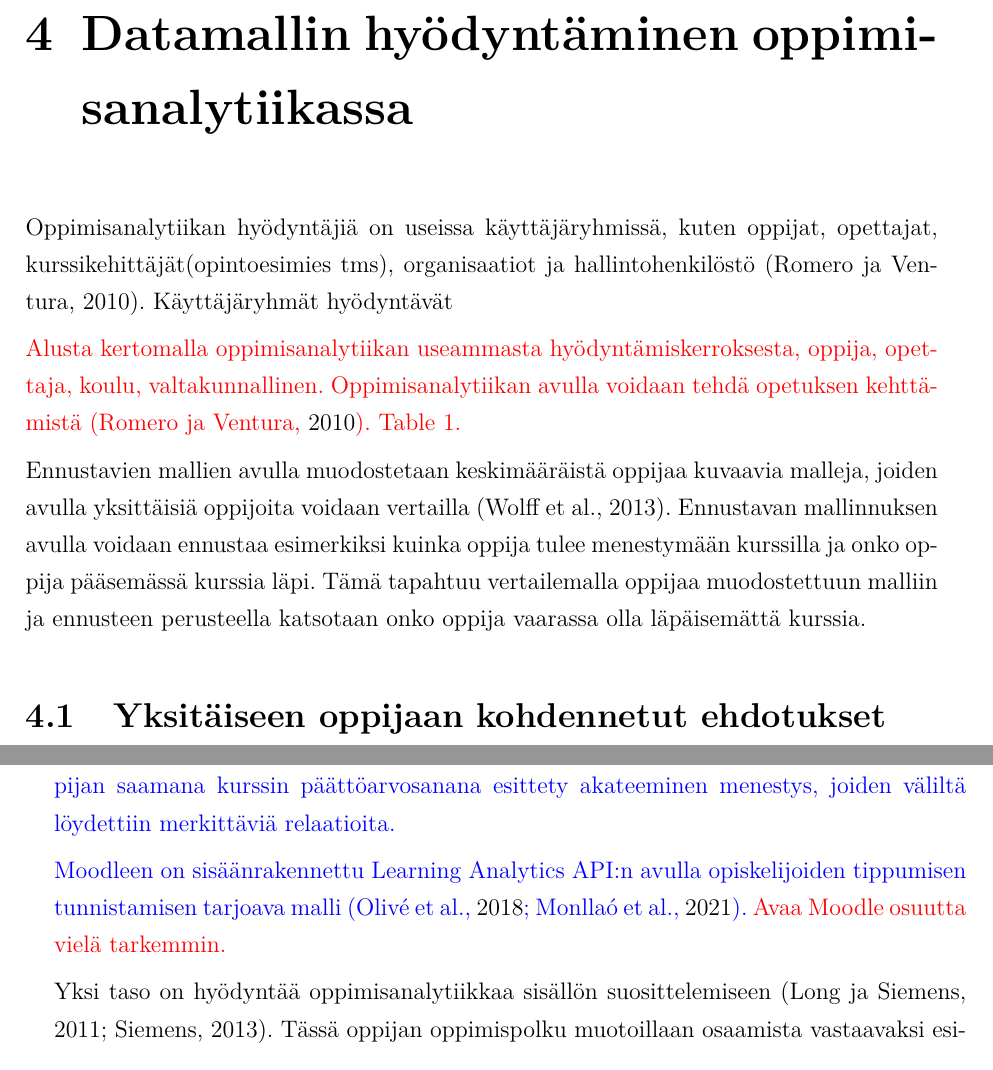
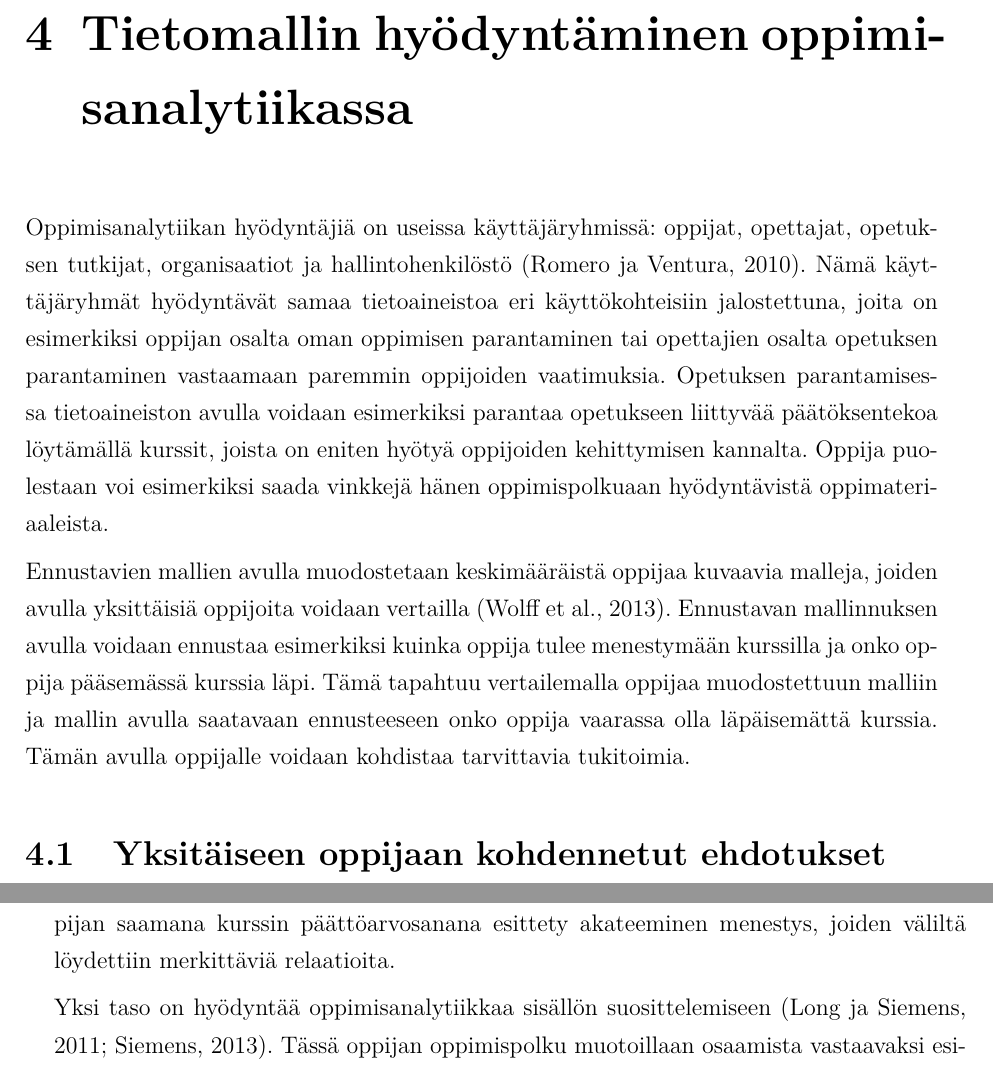
Before and after one commit to FinThunderstorm/BSCSThesis, a LaTeX thesis (HY-CS-main.tex, which reads Ch.40_Hyodyntaminen.tex): two parts of pages 18 and 19 of 28, joined at a grey line, cut so that both start at the same text. Compiled offline with pdfLaTeX.

Commit message:
Luvun 4 johdannon viimeistelyä

```diff
--- a/Ch.40_Hyodyntaminen.tex
+++ b/Ch.40_Hyodyntaminen.tex
@@ -1,11 +1,9 @@
 % !TEX root = ./HY-CS-main.tex
-\chapter{Datamallin hyödyntäminen oppimisanalytiikassa\label{hyodyntaminen}}
+\chapter{Tietomallin hyödyntäminen oppimisanalytiikassa\label{luku4}}
 
-Oppimisanalytiikan hyödyntäjiä on useissa käyttäjäryhmissä, kuten oppijat, opettajat, kurssikehittäjät(opintoesimies tms), organisaatiot ja hallintohenkilöstö \citep{romeroEducationalDataMining2010}. Käyttäjäryhmät hyödyntävät
+Oppimisanalytiikan hyödyntäjiä on useissa käyttäjäryhmissä: oppijat, opettajat, opetuksen tutkijat, organisaatiot ja hallintohenkilöstö \citep{romeroEducationalDataMining2010}. Nämä käyttäjäryhmät hyödyntävät samaa tietoaineistoa eri käyttökohteisiin jalostettuna, joita on esimerkiksi oppijan osalta oman oppimisen parantaminen tai opettajien osalta opetuksen parantaminen vastaamaan paremmin oppijoiden vaatimuksia. Opetuksen parantamisessa tietoaineiston avulla voidaan esimerkiksi parantaa opetukseen liittyvää päätöksentekoa löytämällä kurssit, joista on eniten hyötyä oppijoiden kehittymisen kannalta. Oppija puolestaan voi esimerkiksi saada vinkkejä hänen oppimispolkuaan hyödyntävistä oppimateriaaleista.
 
-\color{red} Alusta kertomalla oppimisanalytiikan useammasta hyödyntämiskerroksesta, oppija, opettaja, koulu, valtakunnallinen. Oppimisanalytiikan avulla voidaan tehdä opetuksen kehttämistä \citep{romeroEducationalDataMining2010}. Table 1. \color{black}
-
-Ennustavien mallien avulla muodostetaan keskimääräistä oppijaa kuvaavia malleja, joiden avulla yksittäisiä oppijoita voidaan vertailla \citep{wolffImprovingRetentionPredicting2013}. Ennustavan mallinnuksen avulla voidaan ennustaa esimerkiksi kuinka oppija tulee menestymään kurssilla ja onko oppija pääsemässä kurssia läpi. Tämä tapahtuu vertailemalla oppijaa muodostettuun malliin ja ennusteen perusteella katsotaan onko oppija vaarassa olla läpäisemättä kurssia.
+Ennustavien mallien avulla muodostetaan keskimääräistä oppijaa kuvaavia malleja, joiden avulla yksittäisiä oppijoita voidaan vertailla \citep{wolffImprovingRetentionPredicting2013}. Ennustavan mallinnuksen avulla voidaan ennustaa esimerkiksi kuinka oppija tulee menestymään kurssilla ja onko oppija pääsemässä kurssia läpi. Tämä tapahtuu vertailemalla oppijaa muodostettuun malliin ja mallin avulla saatavaan ennusteeseen onko oppija vaarassa olla läpäisemättä kurssia. Tämän avulla oppijalle voidaan kohdistaa tarvittavia tukitoimia.
 
 \section{Yksitäiseen oppijaan kohdennetut ehdotukset}
 
@@ -15,12 +12,11 @@ Oppijan menestymistä kurssilla voidaan ennustaa eri tarkoituksiin \citep{barber
 Naiivilla Bayesin luokittimella voidaan esimerkiksi yrittää tunnistaa opiskelijoita, jotka ovat vaarassa saada hylätyn osallistumaltaan kurssilta \citep{barberCourseCorrectionUsing2012}. Selittävinä muuttujina oli henkilöön liittyviä taustatietoja, suoritettujen opintopisteiden suhde yritettyihin opintopisteisiin sekä toimintaa verkko-oppimisympäristön keskustelualueella. Selittäville muuttujille oli annettu eri painoarvoja riippuen kurssin viikosta.
 
 Yksi oppijan menestymiseen perustuva tarkastelu on onko oppija vaarassa pudota kurssilta \citep{oliveSupervisedLearningFramework2018, suhonenUsingMoodleData2019}. Tarkastellaan oppijan toimintaa verkko-oppimisympäristössä ja yritetään löytää eri merkkejä oppijan putoamisesta kurssilta. Tarkastelua voidaan laajentaa eri kurssien väliseksi \citep{kinnari-korpelaOppimisanalytiikallaTehokkaampaanOhjaukseen2020} ja analytiikan löytäessä putoamisvaarassa olevan oppijan esimerkiksi oppijan jättäessä ilmoittautumatta kursseille ja lopulta hiljaisesti jättämällä opinnot kesken, voidaan hänelle tarjota kohdistetusti tukea oppimiseen jo aikaisessa vaiheessa.
-% Etsi tämän lähde jostain: Paras tapa tunnistaa oppijan mahdollinen putoaminen on vertailla oppijan aiempaan käyttäytymiseen ja tunnistaa muutoksen merkkejä siinä (tälle oli kiva lähde, löytynee luvusta 3 :D).
 
 Usean selittäjän lineaarista regressiota voidaan hyödyntää esimerkiksi etsittäessä eri relaatioita oppijoiden verkko-oppimisympäristön toiminnan ja akateemisen menestyksen väliltä \citep{agudo-peregrinaCanWePredict2014}. Riippumattomia selittäviä muuttujia olivat eri tyyppiset interaktiot verkko-oppimisympäristössä ja riippuvana selittävänä muuttujana jokaisen oppijan saamana kurssin päättöarvosanana esittety akateeminen menestys, joiden väliltä löydettiin merkittäviä relaatioita.
 
-
-Moodleen on sisäänrakennettu Learning Analytics API:n avulla opiskelijoiden tippumisen tunnistamisen tarjoava malli \citep{oliveSupervisedLearningFramework2018,monllaoAnalyticsAPIMoodleDocs2021}. \color{red} Avaa Moodle osuutta vielä tarkemmin. \color{black}
+% \color{blue}
+% Moodleen on sisäänrakennettu Learning Analytics API:n avulla opiskelijoiden tippumisen tunnistamisen tarjoava malli \citep{oliveSupervisedLearningFramework2018,monllaoAnalyticsAPIMoodleDocs2021}. \color{red} Avaa Moodle osuutta vielä tarkemmin. \color{black}
 
 Yksi taso on hyödyntää oppimisanalytiikkaa sisällön suosittelemiseen \citep{longPenetratingFogAnalytics2011,siemensLearningAnalyticsEmergence2013}. Tässä oppijan oppimispolku muotoillaan osaamista vastaavaksi esimerkiksi ohjaamalla perusasiat jo hyvin osaava oppija haasteellisemmalle kurssille tai tarjotaan heikommin pärjäävälle opiskelijalle taitotasoa vastaavia tehtäviä. \color{red}(HOX! Tsiikaa noi muut kolme muuta Longin nostoa sekä table 1)\color{black}
 
```
Also changed, not shown: Ch.40_Hyodyntaminen.tex (1 more changed lines).
